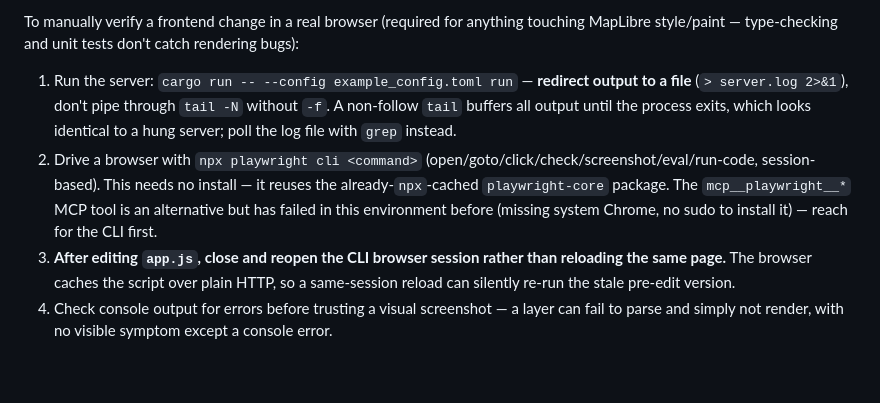
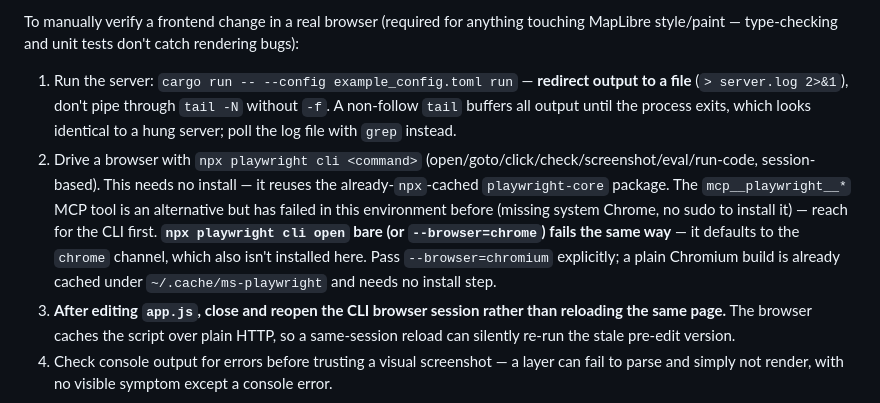
Before and after one commit to openstreetmap-polska/osmpbudynkiv2, a Markdown page: CLAUDE.md, the part around the change. GitHub-like rendering; blank space fills up the shorter version.

Commit message:
add info about playwright

```diff
--- a/CLAUDE.md
+++ b/CLAUDE.md
@@ -116,7 +116,7 @@ The binary accepts `--config <path>` pointing to a TOML file (see `example_confi
 To manually verify a frontend change in a real browser (required for anything touching MapLibre style/paint — type-checking and unit tests don't catch rendering bugs):
 
 1. Run the server: `cargo run -- --config example_config.toml run` — **redirect output to a file** (`> server.log 2>&1`), don't pipe through `tail -N` without `-f`. A non-follow `tail` buffers all output until the process exits, which looks identical to a hung server; poll the log file with `grep` instead.
-2. Drive a browser with `npx playwright cli <command>` (open/goto/click/check/screenshot/eval/run-code, session-based). This needs no install — it reuses the already-`npx`-cached `playwright-core` package. The `mcp__playwright__*` MCP tool is an alternative but has failed in this environment before (missing system Chrome, no sudo to install it) — reach for the CLI first.
+2. Drive a browser with `npx playwright cli <command>` (open/goto/click/check/screenshot/eval/run-code, session-based). This needs no install — it reuses the already-`npx`-cached `playwright-core` package. The `mcp__playwright__*` MCP tool is an alternative but has failed in this environment before (missing system Chrome, no sudo to install it) — reach for the CLI first. **`npx playwright cli open` bare (or `--browser=chrome`) fails the same way** — it defaults to the `chrome` channel, which also isn't installed here. Pass `--browser=chromium` explicitly; a plain Chromium build is already cached under `~/.cache/ms-playwright` and needs no install step.
 3. **After editing `app.js`, close and reopen the CLI browser session rather than reloading the same page.** The browser caches the script over plain HTTP, so a same-session reload can silently re-run the stale pre-edit version.
 4. Check console output for errors before trusting a visual screenshot — a layer can fail to parse and simply not render, with no visible symptom except a console error.
 
```
